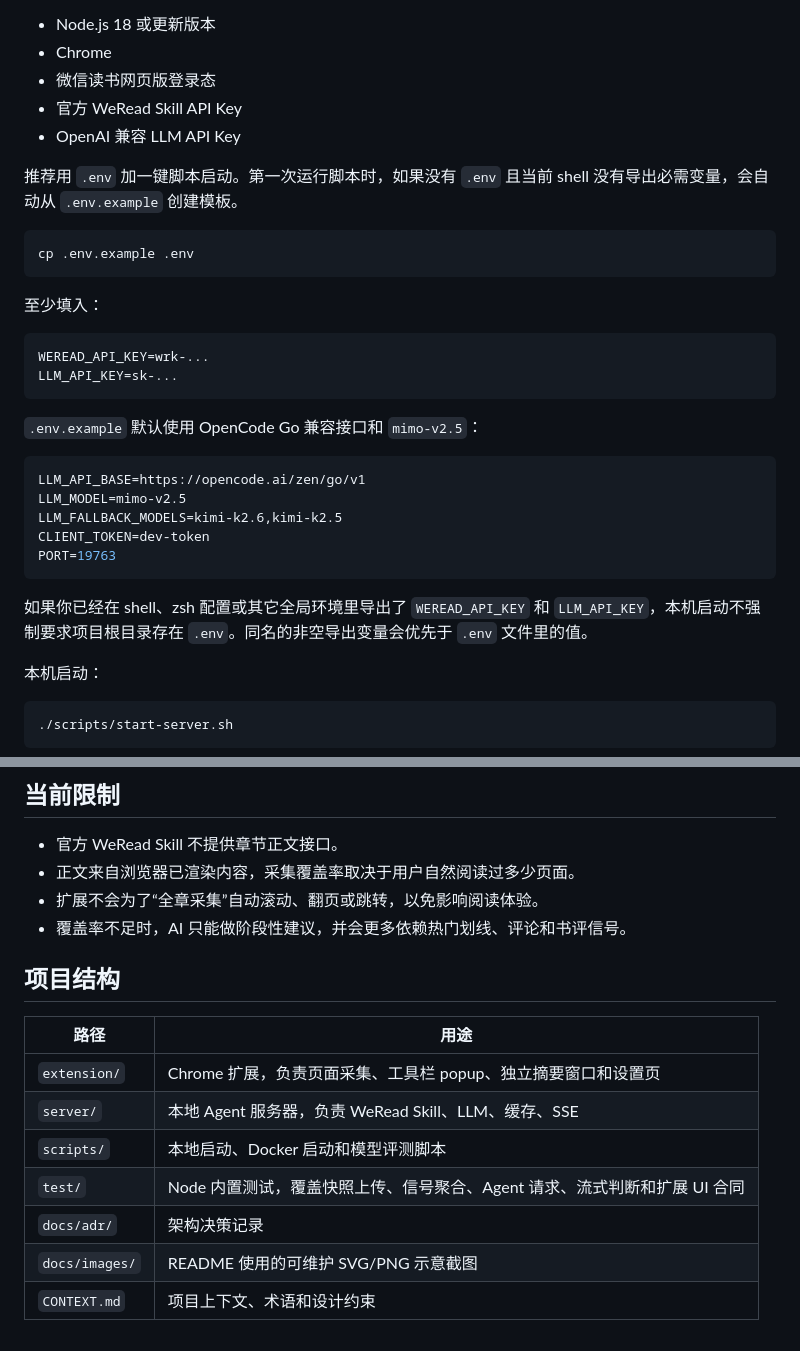
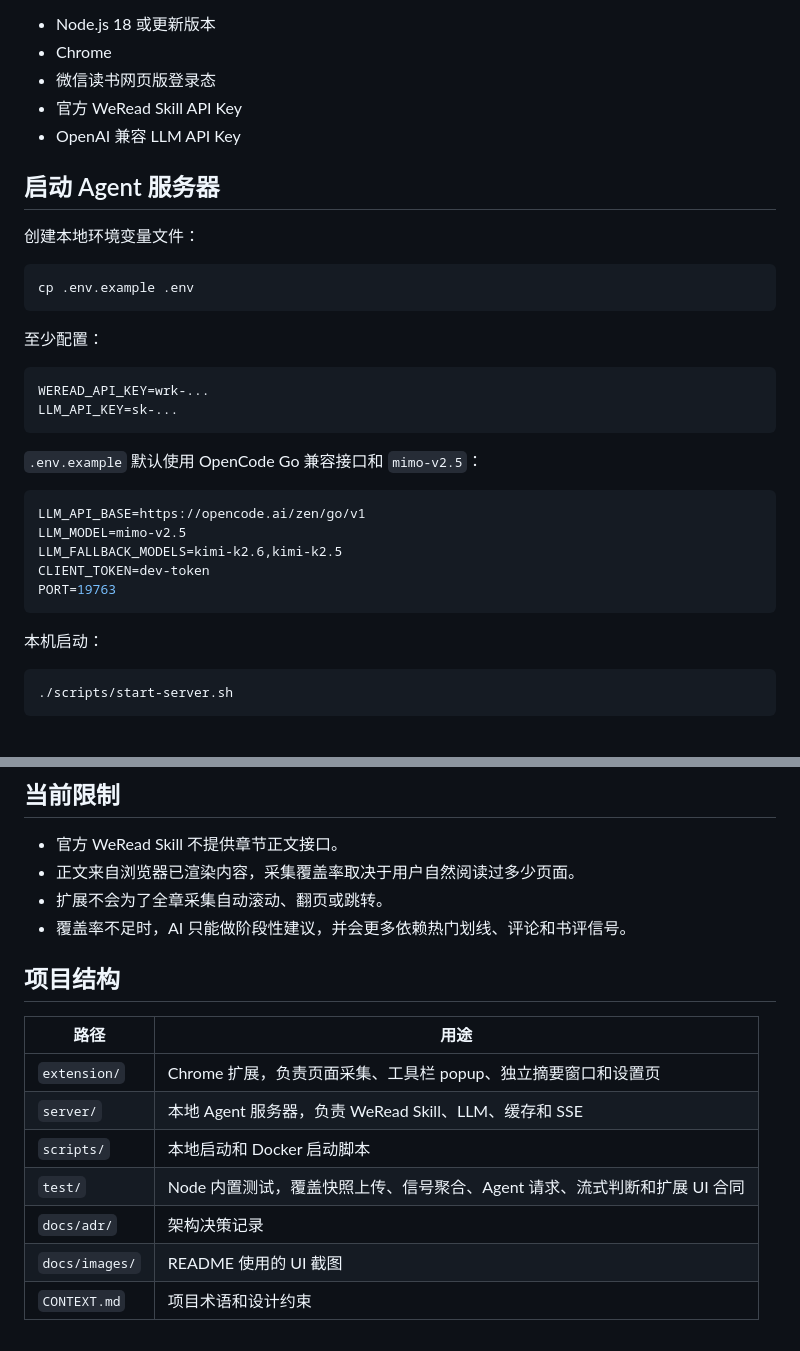
Before and after one commit to unix2dos/weread-ai-reader, a Markdown page: README.md, 2 parts joined by grey strips. GitHub-like rendering.

````diff
--- a/README.md
+++ b/README.md
@@ -75,13 +42,15 @@ flowchart TD
 - 官方 WeRead Skill API Key
 - OpenAI 兼容 LLM API Key
 
-推荐用 `.env` 加一键脚本启动。第一次运行脚本时，如果没有 `.env` 且当前 shell 没有导出必需变量，会自动从 `.env.example` 创建模板。
+## 启动 Agent 服务器
+
+创建本地环境变量文件：
 
 ```bash
 cp .env.example .env
 ```
 
-至少填入：
+至少配置：
 
 ```bash
 WEREAD_API_KEY=wrk-...
@@ -97,8 +66,6 @@ LLM_FALLBACK_MODELS=kimi-k2.6,kimi-k2.5
 CLIENT_TOKEN=dev-token
 PORT=19763
 ```
-
-如果你已经在 shell、zsh 配置或其它全局环境里导出了 `WEREAD_API_KEY` 和 `LLM_API_KEY`，本机启动不强制要求项目根目录存在 `.env`。同名的非空导出变量会优先于 `.env` 文件里的值。
 
 本机启动：
 
@@ -190,7 +146,7 @@ node --check server/createApp.js server/index.js server/llmClient.js server/read
 
 - 官方 WeRead Skill 不提供章节正文接口。
 - 正文来自浏览器已渲染内容，采集覆盖率取决于用户自然阅读过多少页面。
-- 扩展不会为了“全章采集”自动滚动、翻页或跳转，以免影响阅读体验。
+- 扩展不会为了全章采集自动滚动、翻页或跳转。
 - 覆盖率不足时，AI 只能做阶段性建议，并会更多依赖热门划线、评论和书评信号。
 
 ## 项目结构
@@ -198,9 +154,9 @@ node --check server/createApp.js server/index.js server/llmClient.js server/read
 | 路径 | 用途 |
 |------|------|
 | `extension/` | Chrome 扩展，负责页面采集、工具栏 popup、独立摘要窗口和设置页 |
-| `server/` | 本地 Agent 服务器，负责 WeRead Skill、LLM、缓存、SSE |
-| `scripts/` | 本地启动、Docker 启动和模型评测脚本 |
+| `server/` | 本地 Agent 服务器，负责 WeRead Skill、LLM、缓存和 SSE |
+| `scripts/` | 本地启动和 Docker 启动脚本 |
 | `test/` | Node 内置测试，覆盖快照上传、信号聚合、Agent 请求、流式判断和扩展 UI 合同 |
 | `docs/adr/` | 架构决策记录 |
-| `docs/images/` | README 使用的可维护 SVG/PNG 示意截图 |
-| `CONTEXT.md` | 项目上下文、术语和设计约束 |
+| `docs/images/` | README 使用的 UI 截图 |
+| `CONTEXT.md` | 项目术语和设计约束 |
````
Also changed, not shown: other parts of README.md (+46 -90 lines), docs/images/options-page.png, docs/images/summary-window.png, docs/images/toolbar-popup.png.
